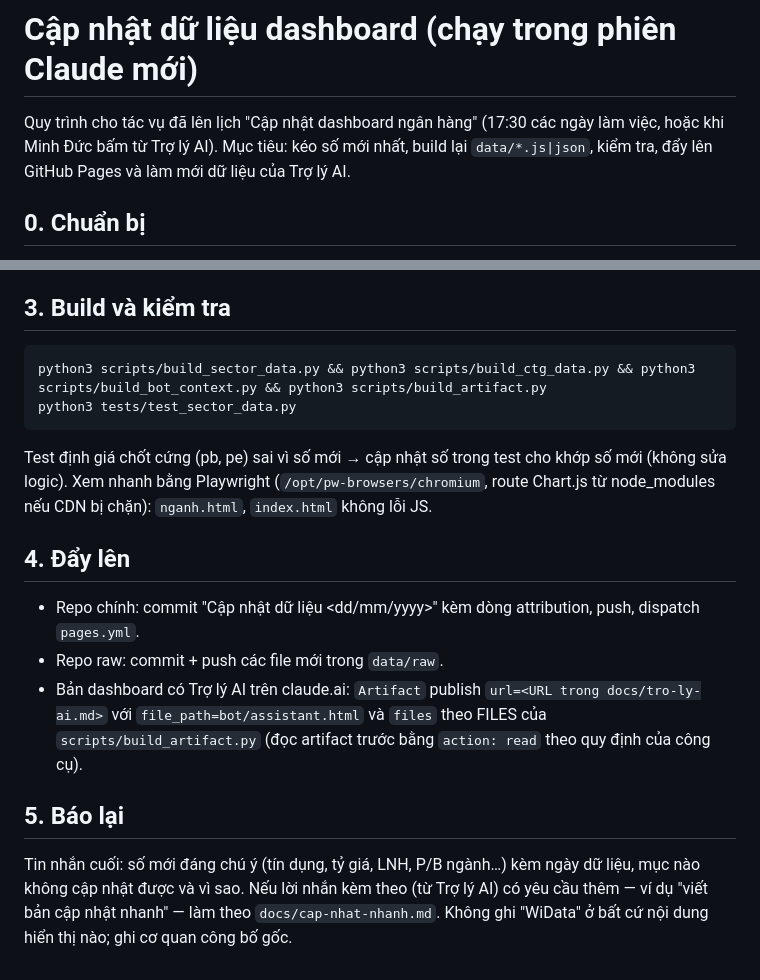
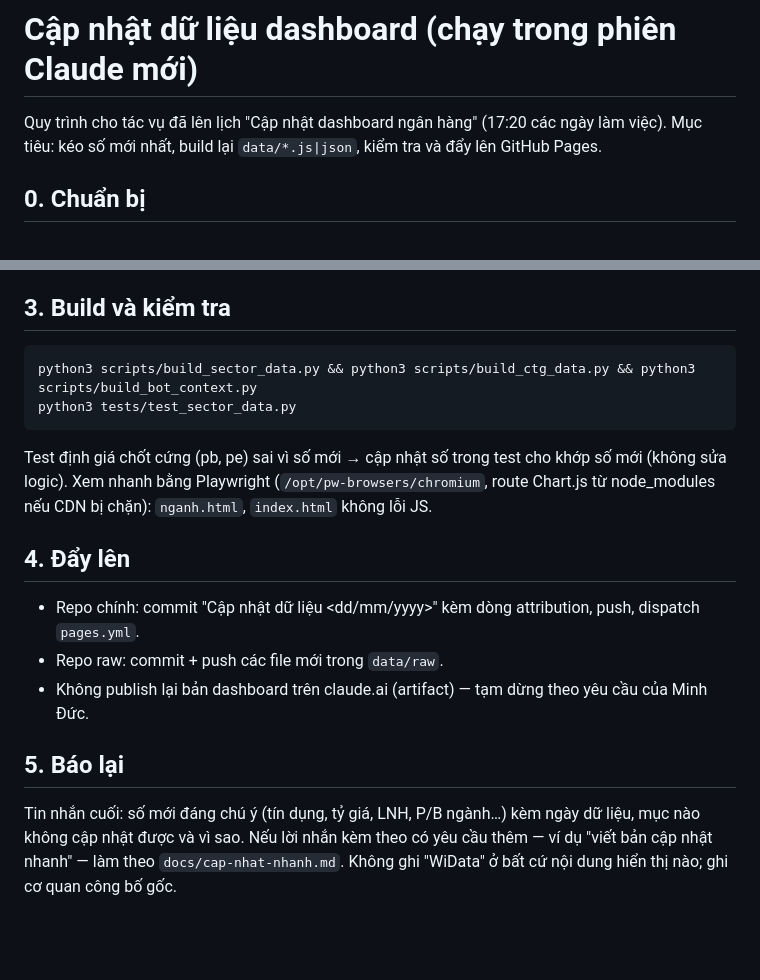
Before and after one commit to mdnguyen-cyber/bank-dashboard, a Markdown page: docs/cap-nhat-du-lieu.md, 2 parts joined by grey strips. GitHub-like rendering; blank space fills up the shorter version.

Commit message:
Quy trình cập nhật: bỏ bước publish lại bản trên claude.ai
Co-Authored-By: Claude Opus 5.5 <noreply@anthropic.com>
Claude-Session: https://claude.ai/code/session_01KWgMFrXsDBe8hW24h242MK

````diff
--- a/docs/cap-nhat-du-lieu.md
+++ b/docs/cap-nhat-du-lieu.md
@@ -1,7 +1,7 @@
 # Cập nhật dữ liệu dashboard (chạy trong phiên Claude mới)
 
-Quy trình cho tác vụ đã lên lịch "Cập nhật dashboard ngân hàng" (17:30 các ngày làm việc, hoặc khi Minh Đức bấm từ Trợ lý AI).
-Mục tiêu: kéo số mới nhất, build lại `data/*.js|json`, kiểm tra, đẩy lên GitHub Pages và làm mới dữ liệu của Trợ lý AI.
+Quy trình cho tác vụ đã lên lịch "Cập nhật dashboard ngân hàng" (17:20 các ngày làm việc).
+Mục tiêu: kéo số mới nhất, build lại `data/*.js|json`, kiểm tra và đẩy lên GitHub Pages.
 
 ## 0. Chuẩn bị
 1. Repo chính `mdnguyen-cyber/bank-dashboard` (public): nếu chưa có trong máy, gọi `add_repo` (access `push`) rồi clone vào `~/bank-dashboard`.
@@ -37,7 +37,7 @@ Không chép tay số liệu.
 
 ## 3. Build và kiểm tra
 ```
-python3 scripts/build_sector_data.py && python3 scripts/build_ctg_data.py && python3 scripts/build_bot_context.py && python3 scripts/build_artifact.py
+python3 scripts/build_sector_data.py && python3 scripts/build_ctg_data.py && python3 scripts/build_bot_context.py
 python3 tests/test_sector_data.py
 ```
 Test định giá chốt cứng (pb, pe) sai vì số mới → cập nhật số trong test cho khớp số mới (không sửa logic).
@@ -46,10 +46,9 @@ Xem nhanh bằng Playwright (`/opt/pw-browsers/chromium`, route Chart.js từ no
 ## 4. Đẩy lên
 - Repo chính: commit "Cập nhật dữ liệu <dd/mm/yyyy>" kèm dòng attribution, push, dispatch `pages.yml`.
 - Repo raw: commit + push các file mới trong `data/raw`.
-- Bản dashboard có Trợ lý AI trên claude.ai: `Artifact` publish `url=<URL trong docs/tro-ly-ai.md>` với `file_path=bot/assistant.html` và
-  `files` theo FILES của `scripts/build_artifact.py` (đọc artifact trước bằng `action: read` theo quy định của công cụ).
+- Không publish lại bản dashboard trên claude.ai (artifact) — tạm dừng theo yêu cầu của Minh Đức.
 
 ## 5. Báo lại
 Tin nhắn cuối: số mới đáng chú ý (tín dụng, tỷ giá, LNH, P/B ngành…) kèm ngày dữ liệu, mục nào không cập nhật được và vì sao.
-Nếu lời nhắn kèm theo (từ Trợ lý AI) có yêu cầu thêm — ví dụ "viết bản cập nhật nhanh" — làm theo `docs/cap-nhat-nhanh.md`.
+Nếu lời nhắn kèm theo có yêu cầu thêm — ví dụ "viết bản cập nhật nhanh" — làm theo `docs/cap-nhat-nhanh.md`.
 Không ghi "WiData" ở bất cứ nội dung hiển thị nào; ghi cơ quan công bố gốc.
````
